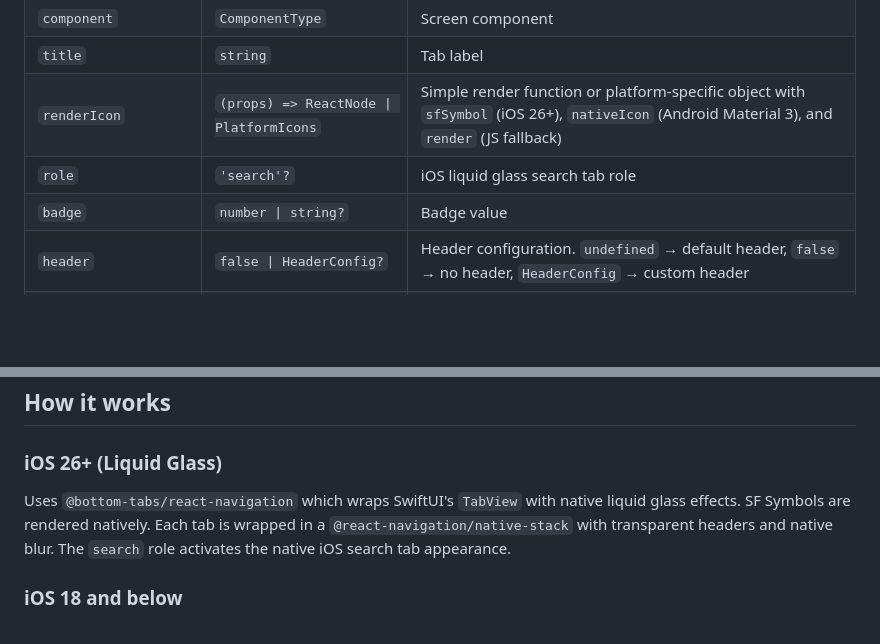
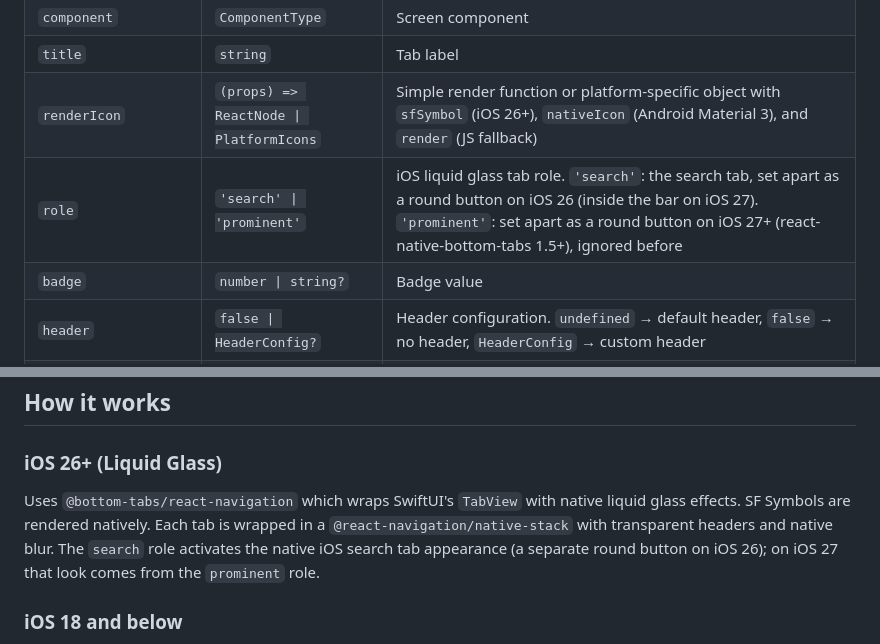
Before and after one commit to louaySleman/react-native-glass-tabs, a Markdown page: README.md, 2 parts joined by grey strips. Drawn GitHub-style; blank space fills up the shorter version.

```diff
--- a/README.md
+++ b/README.md
@@ -247,7 +247,7 @@ const createNativeIcon = (filled: string, outline: string) => {
 | `component` | `ComponentType` | Screen component |
 | `title` | `string` | Tab label |
 | `renderIcon` | `(props) => ReactNode \| PlatformIcons` | Simple render function or platform-specific object with `sfSymbol` (iOS 26+), `nativeIcon` (Android Material 3), and `render` (JS fallback) |
-| `role` | `'search'?` | iOS liquid glass search tab role |
+| `role` | `'search' \| 'prominent'` | iOS liquid glass tab role. `'search'`: the search tab, set apart as a round button on iOS 26 (inside the bar on iOS 27). `'prominent'`: set apart as a round button on iOS 27+ (react-native-bottom-tabs 1.5+), ignored before |
 | `badge` | `number \| string?` | Badge value |
 | `header` | `false \| HeaderConfig?` | Header configuration. `undefined` → default header, `false` → no header, `HeaderConfig` → custom header |
 | `accessibilityLabel` | `string?` | Accessibility label for the tab button (screen readers) |
@@ -457,7 +457,7 @@ On Android, text and icons inside **adapt by themselves, natively**: over dark c
 ## How it works
 
 ### iOS 26+ (Liquid Glass)
-Uses `@bottom-tabs/react-navigation` which wraps SwiftUI's `TabView` with native liquid glass effects. SF Symbols are rendered natively. Each tab is wrapped in a `@react-navigation/native-stack` with transparent headers and native blur. The `search` role activates the native iOS search tab appearance.
+Uses `@bottom-tabs/react-navigation` which wraps SwiftUI's `TabView` with native liquid glass effects. SF Symbols are rendered natively. Each tab is wrapped in a `@react-navigation/native-stack` with transparent headers and native blur. The `search` role activates the native iOS search tab appearance (a separate round button on iOS 26); on iOS 27 that look comes from the `prominent` role.
 
 ### iOS 18 and below
 Uses `@react-navigation/bottom-tabs` with standard `UITabBarController` styling. Your `render` function is used for all icons. Headers use the built-in bottom-tabs header system. Dark mode adapts tab bar background, borders, and header text colors automatically.
```
Also changed, not shown: other parts of README.md (+2 -2 lines), images/ios-chats.jpg, images/ios-glass-views-dark.jpg, images/ios-glass-views.jpg, images/ios-profile-dark.jpg, images/ios-search.jpg, images/ios-settings.jpg, 1 other file.
